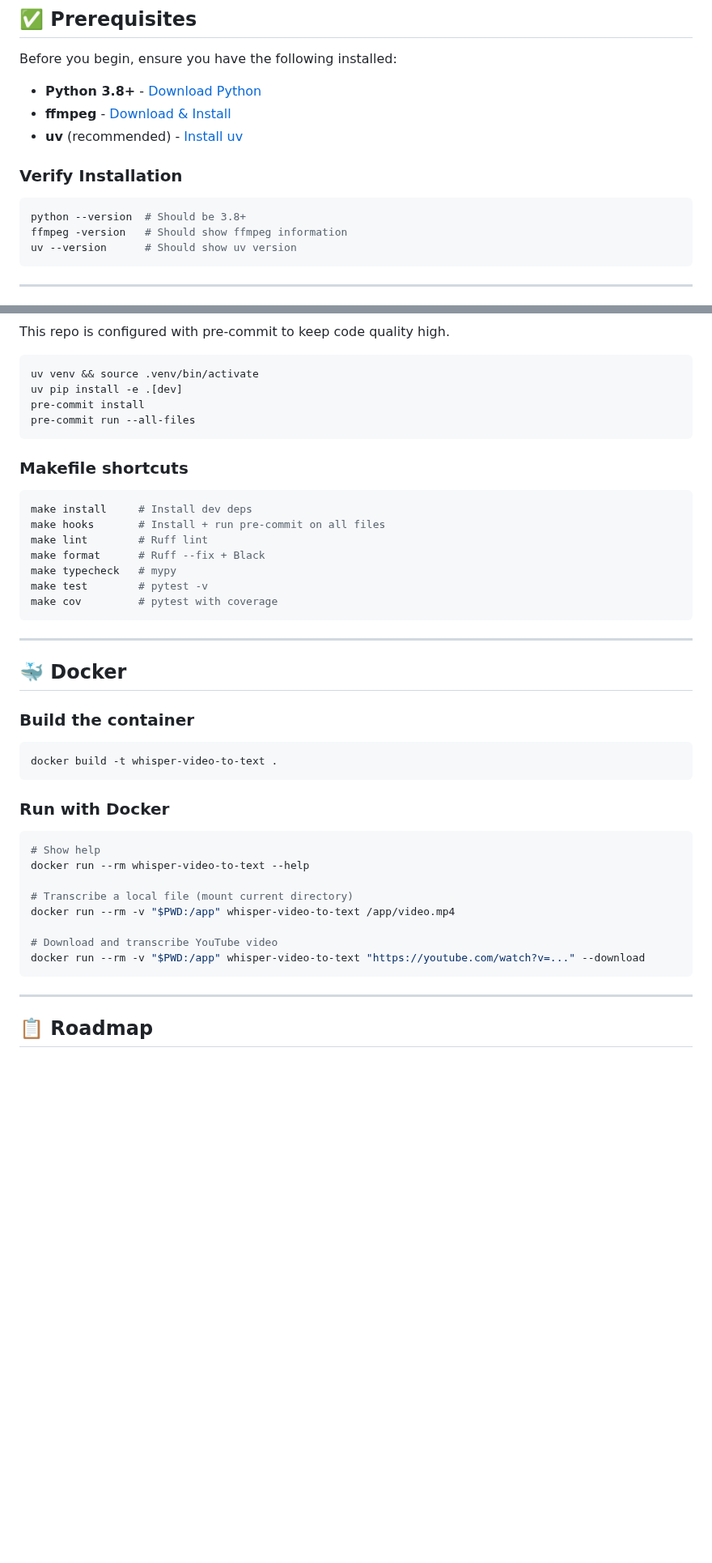
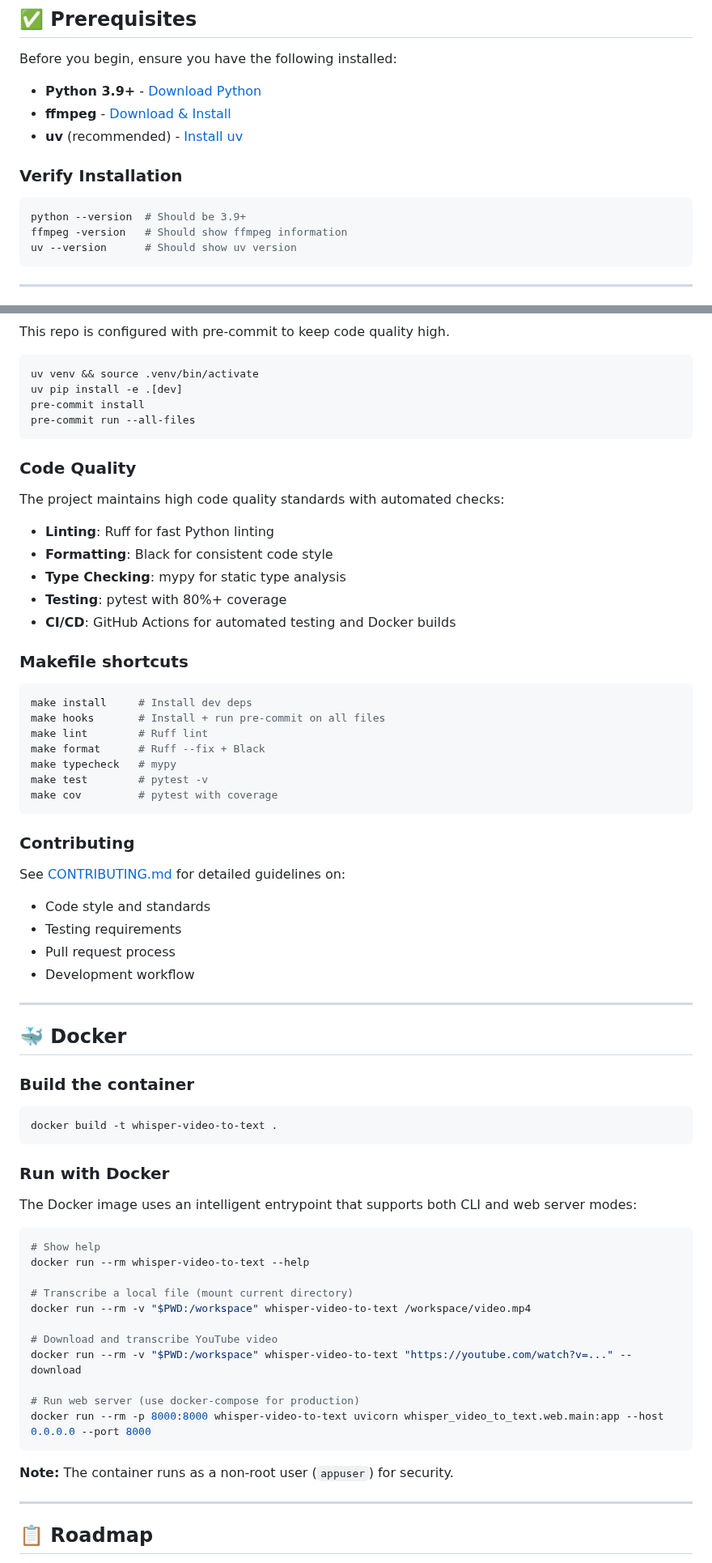
Before and after one commit to daryllundy/whisper-video-to-text, a Markdown page: README.md, 2 parts joined by grey strips. Shown at 81% size. Rendered like a GitHub page; blank space fills up the shorter version.

````diff
--- a/README.md
+++ b/README.md
@@ -72,14 +73,14 @@ Whisper Video ► Text is a powerful command-line tool that bridges the gap betw
 
 Before you begin, ensure you have the following installed:
 
-- **Python 3.8+** - [Download Python](https://python.org/downloads/)
-- **ffmpeg** - [Download &amp; Install](https://ffmpeg.org/download.html)
+- **Python 3.9+** - [Download Python](https://python.org/downloads/)
+- **ffmpeg** - [Download & Install](https://ffmpeg.org/download.html)
 - **uv** (recommended) - [Install uv](https://docs.astral.sh/uv/getting-started/installation/)
 
 ### Verify Installation
 
 ```bash
-python --version  # Should be 3.8+
+python --version  # Should be 3.9+
 ffmpeg -version   # Should show ffmpeg information
 uv --version      # Should show uv version
 ```
@@ -409,6 +422,16 @@ pre-commit install
 pre-commit run --all-files
 ```
 
+### Code Quality
+
+The project maintains high code quality standards with automated checks:
+
+- **Linting**: Ruff for fast Python linting
+- **Formatting**: Black for consistent code style
+- **Type Checking**: mypy for static type analysis
+- **Testing**: pytest with 80%+ coverage
+- **CI/CD**: GitHub Actions for automated testing and Docker builds
+
 ### Makefile shortcuts
 
 ```bash
@@ -420,6 +443,14 @@ make typecheck   # mypy
 make test        # pytest -v
 make cov         # pytest with coverage
 ```
+
+### Contributing
+
+See [CONTRIBUTING.md](CONTRIBUTING.md) for detailed guidelines on:
+- Code style and standards
+- Testing requirements
+- Pull request process
+- Development workflow
 
 ---
 
@@ -433,16 +464,23 @@ docker build -t whisper-video-to-text .
 
 ### Run with Docker
 
+The Docker image uses an intelligent entrypoint that supports both CLI and web server modes:
+
 ```bash
 # Show help
 docker run --rm whisper-video-to-text --help
 
 # Transcribe a local file (mount current directory)
-docker run --rm -v "$PWD:/app" whisper-video-to-text /app/video.mp4
+docker run --rm -v "$PWD:/workspace" whisper-video-to-text /workspace/video.mp4
 
 # Download and transcribe YouTube video
-docker run --rm -v "$PWD:/app" whisper-video-to-text "https://youtube.com/watch?v=..." --download
+docker run --rm -v "$PWD:/workspace" whisper-video-to-text "https://youtube.com/watch?v=..." --download
+
+# Run web server (use docker-compose for production)
+docker run --rm -p 8000:8000 whisper-video-to-text uvicorn whisper_video_to_text.web.main:app --host 0.0.0.0 --port 8000
 ```
+
+**Note:** The container runs as a non-root user (`appuser`) for security.
 
 ---
 
````
Also changed, not shown: other parts of README.md (+25 -10 lines).
